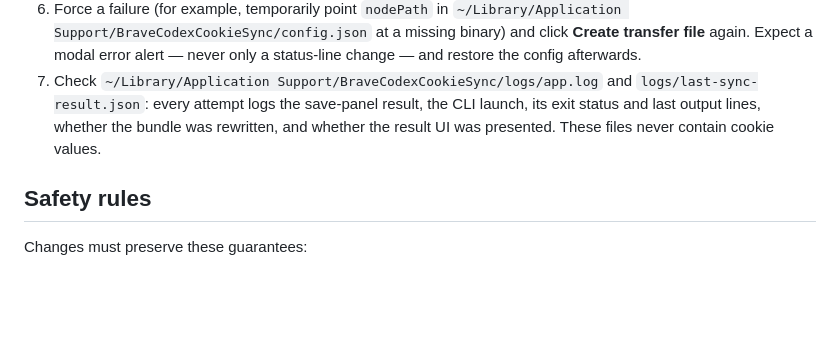
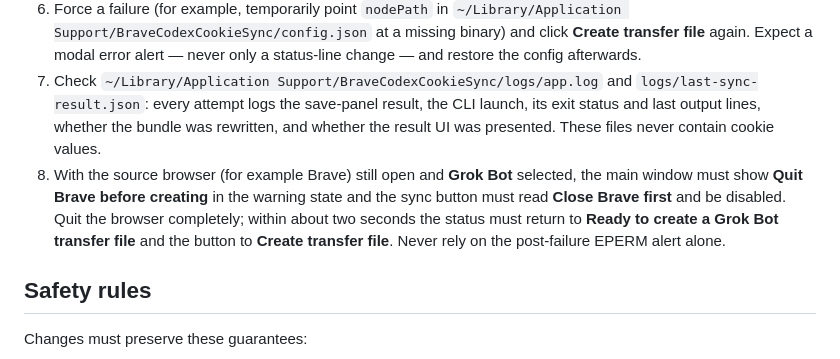
Before and after one commit to apoorvdarshan/browser-cookie-bridge, a Markdown page: CONTRIBUTING.md, the part around the change. Rendered like a GitHub page; blank space fills up the shorter version.

Commit message:
Document manual check for the Grok Bot quit-browser gate
Co-authored-by: Apoorv Darshan <apoorvdarshan@gmail.com>

```diff
--- a/CONTRIBUTING.md
+++ b/CONTRIBUTING.md
@@ -98,6 +98,7 @@ After `npm run build:app`, confirm the Grok Bot prompt appears even when the mai
 5. Run **Create transfer file** again, pick the same file, and confirm **Replace**. The `.bcbx` mtime must change and the panel (or its NSAlert fallback) must appear again with the prompt on the clipboard.
 6. Force a failure (for example, temporarily point `nodePath` in `~/Library/Application Support/BraveCodexCookieSync/config.json` at a missing binary) and click **Create transfer file** again. Expect a modal error alert — never only a status-line change — and restore the config afterwards.
 7. Check `~/Library/Application Support/BraveCodexCookieSync/logs/app.log` and `logs/last-sync-result.json`: every attempt logs the save-panel result, the CLI launch, its exit status and last output lines, whether the bundle was rewritten, and whether the result UI was presented. These files never contain cookie values.
+8. With the source browser (for example Brave) still open and **Grok Bot** selected, the main window must show **Quit Brave before creating** in the warning state and the sync button must read **Close Brave first** and be disabled. Quit the browser completely; within about two seconds the status must return to **Ready to create a Grok Bot transfer file** and the button to **Create transfer file**. Never rely on the post-failure EPERM alert alone.
 
 ## Safety rules
 
```
